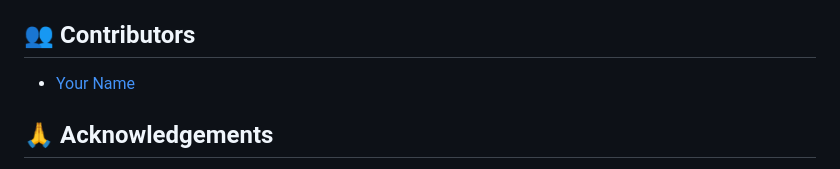
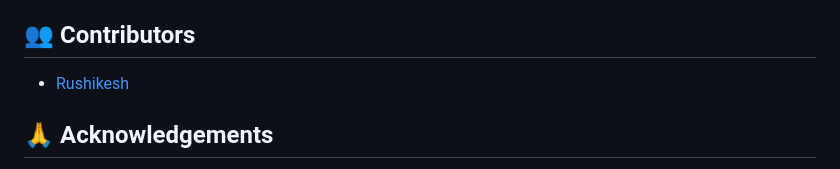
Before and after one commit to Rushiavhad45/Plagsense, a Markdown page: README.md, the part around the change. GitHub-like rendering.

```diff
--- a/README.md
+++ b/README.md
@@ -125,7 +125,7 @@ This project is licensed under the MIT License - see the LICENSE file for detail
 
 ## 👥 Contributors
 
-- [Your Name](https://github.com/yourusername)
+- [Rushikesh](https://github.com/Rushiavhad45)
 
 ## 🙏 Acknowledgements
 
```
